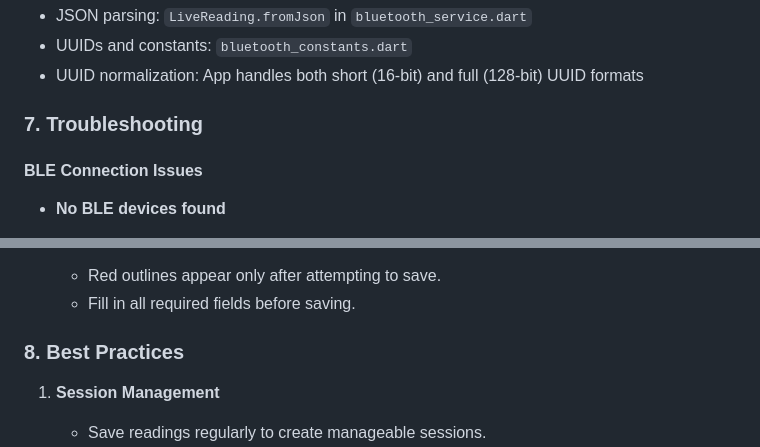
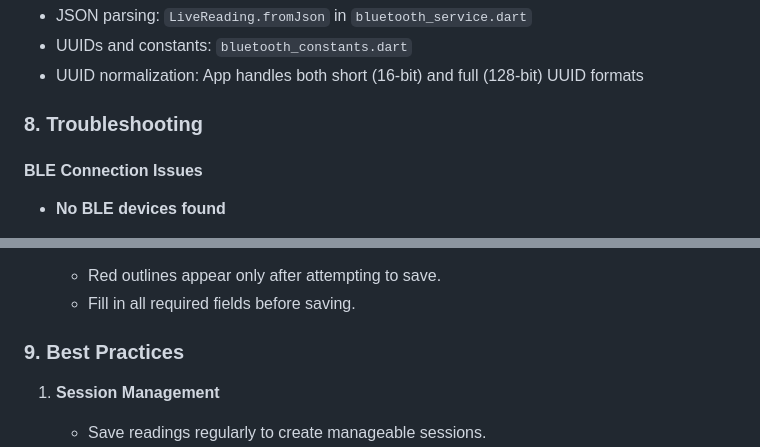
Before and after one commit to santawearscoolpants/npk_soil_sensor, a Markdown page: csir_soil_sensor/runbook.md, 2 parts joined by grey strips. Drawn GitHub-style.

```diff
--- a/csir_soil_sensor/runbook.md
+++ b/csir_soil_sensor/runbook.md
@@ -139,7 +162,7 @@ UTF-8 encoded JSON string sent as BLE notifications:
 - UUIDs and constants: `bluetooth_constants.dart`
 - UUID normalization: App handles both short (16-bit) and full (128-bit) UUID formats
 
-### 7. Troubleshooting
+### 8. Troubleshooting
 
 #### BLE Connection Issues
 
@@ -193,7 +216,7 @@ UTF-8 encoded JSON string sent as BLE notifications:
   - Red outlines appear only after attempting to save.
   - Fill in all required fields before saving.
 
-### 8. Best Practices
+### 9. Best Practices
 
 1. **Session Management**
    - Save readings regularly to create manageable sessions.
```
Also changed, not shown: other parts of csir_soil_sensor/runbook.md (+36 -6 lines), csir_soil_sensor/README.md (+20 -3 lines).
